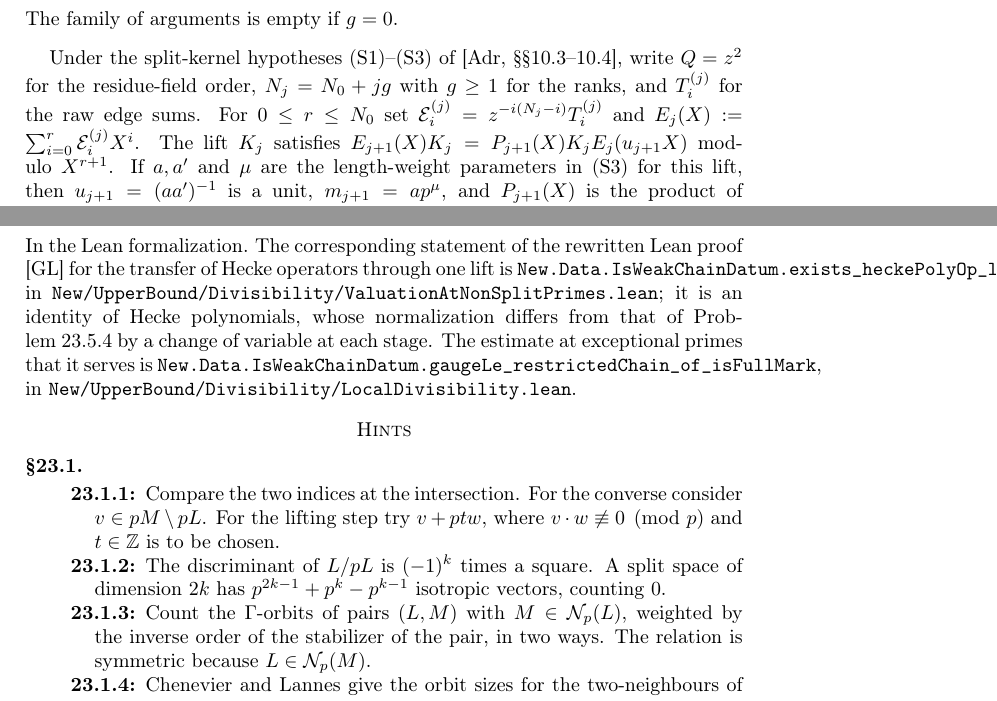
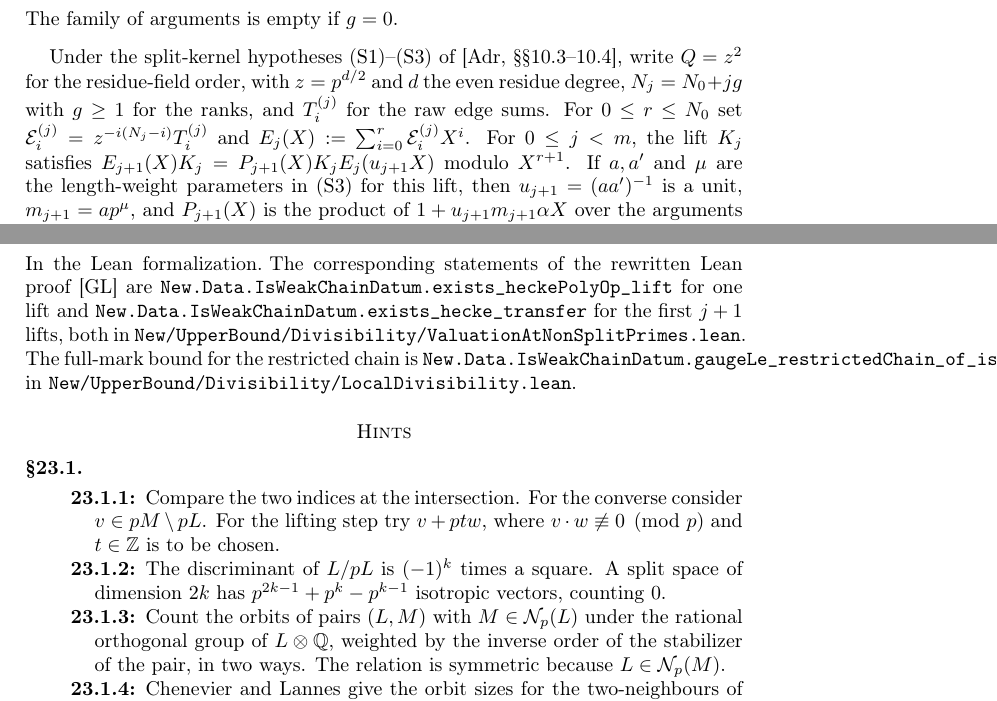
Before and after one commit to ultronozm/grh-workbook, a LaTeX paper (20261125T016500--hecke-operators-and-theta-lifts__workbook.tex): two parts of pages 5 and 6 of 7, joined at a grey line, cut so that both start at the same text. Compiled offline with pdfLaTeX.

Commit message:
Ch. Hecke operators and theta lifts: apply audit c23-8 (Lean remark reduced to bare pointers incl. exists_hecke_transfer; class set of T_pi; Gross pinpoints; Adriazola ranges; hint group)

```diff
--- a/20261125T016500--hecke-operators-and-theta-lifts__workbook.tex
+++ b/20261125T016500--hecke-operators-and-theta-lifts__workbook.tex
@@ -219,7 +219,7 @@ For \(0\le l\le g\), the elementary symmetric polynomial \(e_l\) satisfies
 The family of arguments is empty if \(g=0\).
 \end{problem}
 
-Under the split-kernel hypotheses (S1)--(S3) of \cite[\S\S10.3--10.4]{Adr}, write \(Q=z^2\) for the residue-field order, \(N_j=N_0+jg\) with \(g\ge1\) for the ranks, and \(T^{(j)}_i\) for the raw edge sums.  For \(0\le r\le N_0\) set \(\mathcal E^{(j)}_i=z^{-i(N_j-i)}T^{(j)}_i\) and \(E_j(X):=\sum_{i=0}^{r}\mathcal E^{(j)}_i X^i\).  The lift \(K_j\) satisfies \(E_{j+1}(X)K_j=P_{j+1}(X)K_jE_j(u_{j+1}X)\) modulo \(X^{r+1}\).  If \(a,a'\) and \(\mu\) are the length-weight parameters in (S3) for this lift, then \(u_{j+1}=(aa')^{-1}\) is a unit, \(m_{j+1}=ap^\mu\), and \(P_{j+1}(X)\) is the product of \(1+u_{j+1}m_{j+1}\alpha X\) over the arguments \(\alpha\) of Problem~\ref{pr:split-el}.
+Under the split-kernel hypotheses (S1)--(S3) of \cite[\S\S10.3--10.4]{Adr}, write \(Q=z^2\) for the residue-field order, with \(z=p^{d/2}\) and \(d\) the even residue degree, \(N_j=N_0+jg\) with \(g\ge1\) for the ranks, and \(T^{(j)}_i\) for the raw edge sums.  For \(0\le r\le N_0\) set \(\mathcal E^{(j)}_i=z^{-i(N_j-i)}T^{(j)}_i\) and \(E_j(X):=\sum_{i=0}^{r}\mathcal E^{(j)}_i X^i\).  For \(0\le j<m\), the lift \(K_j\) satisfies \(E_{j+1}(X)K_j=P_{j+1}(X)K_jE_j(u_{j+1}X)\) modulo \(X^{r+1}\).  If \(a,a'\) and \(\mu\) are the length-weight parameters in (S3) for this lift, then \(u_{j+1}=(aa')^{-1}\) is a unit, \(m_{j+1}=ap^\mu\), and \(P_{j+1}(X)\) is the product of \(1+u_{j+1}m_{j+1}\alpha X\) over the arguments \(\alpha\) of Problem~\ref{pr:split-el}.
 
 \begin{problem}\label{pr:split-chain}
 Suppose that \(E_{j+1}(X)\,K_j = K_j\, P_{j+1}(X)\, E_j(X)\) modulo \(X^{r+1}\) for \(0 \le j < m\), with \(P_{j+1}(X) = \prod_{a \in x_{j+1}}(1 + aX)\), and where \(E_j(X) = \sum_i \mathcal E^{(j)}_i X^i\), and let \(Y\) be the concatenation, with multiplicities, of the families \(x_1, \dots, x_m\) and \(\mathcal K := K_{m-1}\cdots K_0\).  Then
@@ -233,6 +233,6 @@ This chapter serves one step of the rewritten Lean proof: the local divisibility
 
 \paragraph{In the Lean formalization.}
-The corresponding statement of the rewritten Lean proof \cite{GL} for the transfer of Hecke operators through one lift is \texttt{New.Data.IsWeakChainDatum.exists\_heckePolyOp\_lift}, in \texttt{New/UpperBound/Divisibility/ValuationAtNonSplitPrimes.lean}; it is an identity of Hecke polynomials, whose normalization differs from that of Problem~\ref{pr:split-chain} by a change of variable at each stage.  The estimate at exceptional primes that it serves is \texttt{New.Data.IsWeakChainDatum.gaugeLe\_restrictedChain\_of\_isFullMark}, in \texttt{New/UpperBound/Divisibility/LocalDivisibility.lean}.
+The corresponding statements of the rewritten Lean proof \cite{GL} are \texttt{New.Data.IsWeakChainDatum.exists\_heckePolyOp\_lift} for one lift and \texttt{New.Data.IsWeakChainDatum.exists\_hecke\_transfer} for the first \(j+1\) lifts, both in \texttt{New/UpperBound/Divisibility/ValuationAtNonSplitPrimes.lean}.  The full-mark bound for the restricted chain is \texttt{New.Data.IsWeakChainDatum.gaugeLe\_restrictedChain\_of\_isFullMark}, in \texttt{New/UpperBound/Divisibility/LocalDivisibility.lean}.
 
 \section*{Hints}
 
@@ -240,7 +240,7 @@ The corresponding statement of the rewritten Lean proof \cite{GL} for the transf
 \begin{description}
 \item[\ref{pr:nb-line}] Compare the two indices at the intersection.  For the converse consider \(v\in pM\setminus pL\).  For the lifting step try \(v+ptw\), where \(v\cdot w\not\equiv0\pmod p\) and \(t\in\Z\) is to be chosen.
 \item[\ref{pr:nb-count}] The discriminant of \(L/pL\) is \((-1)^k\) times a square.  A split space of dimension \(2k\) has \(p^{2k-1} + p^k - p^{k-1}\) isotropic vectors, counting \(0\).
-\item[\ref{pr:nb-adjoint}] Count the \(\Gamma\)-orbits of pairs \((L, M)\) with \(M \in \Nb_p(L)\), weighted by the inverse order of the stabilizer of the pair, in two ways.  The relation is symmetric because \(L \in \Nb_p(M)\).
+\item[\ref{pr:nb-adjoint}] Count the orbits of pairs \((L,M)\) with \(M\in\Nb_p(L)\) under the rational orthogonal group of \(L\otimes\Q\), weighted by the inverse order of the stabilizer of the pair, in two ways.  The relation is symmetric because \(L \in \Nb_p(M)\).
 \item[\ref{pr:rank16}] Chenevier and Lannes give the orbit sizes for the two-neighbours of \(E_8\perp E_8\): \(270\) and \(14400\) for the orbits returning to its class, and \(135^2\) for the orbit reaching \(D_{16}^+\) \cite[Ch.~III, \S3.1]{CL}.  The row sums are \(32895\).  Use Problem~\ref{pr:nb-adjoint} for the second row.
 \end{description}
 
```
Also changed, not shown: 20261125T016500--hecke-operators-and-theta-lifts__workbook.tex (8 more changed lines).
